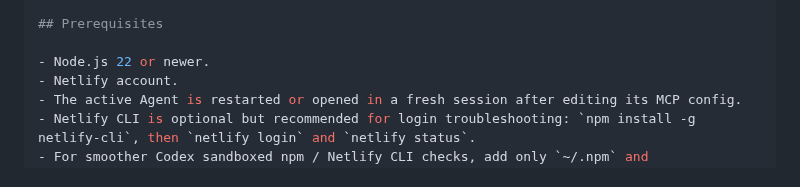
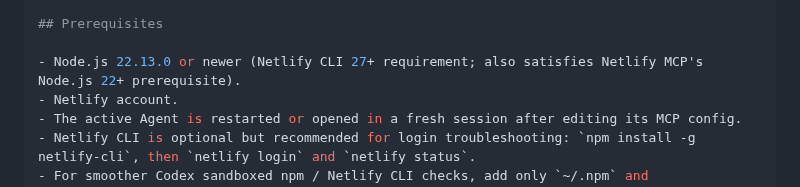
Before and after one commit to icestone0128/codex_installation, a Markdown page: 200_Reference/lazy-pack/28-Netlify-Deploy-Skill-安裝.md, the part around the change. GitHub-like rendering.

Commit message:
docs: require Node.js 22.13+ for Netlify CLI 27
Co-Authored-By: Claude Opus 5 <noreply@anthropic.com>

```diff
--- a/200_Reference/lazy-pack/28-Netlify-Deploy-Skill-安裝.md
+++ b/200_Reference/lazy-pack/28-Netlify-Deploy-Skill-安裝.md
@@ -125,7 +125,7 @@ tool_timeout_sec = 180
 
 ## Prerequisites
 
-- Node.js 22 or newer.
+- Node.js 22.13.0 or newer (Netlify CLI 27+ requirement; also satisfies Netlify MCP's Node.js 22+ prerequisite).
 - Netlify account.
 - The active Agent is restarted or opened in a fresh session after editing its MCP config.
 - Netlify CLI is optional but recommended for login troubleshooting: `npm install -g netlify-cli`, then `netlify login` and `netlify status`.
```
